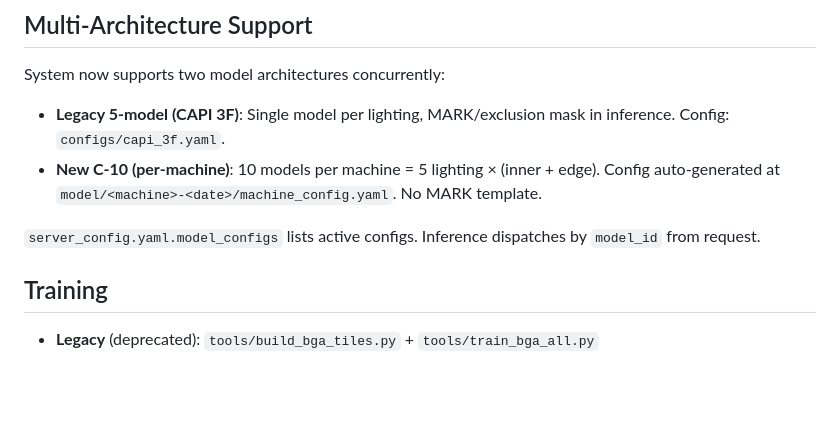
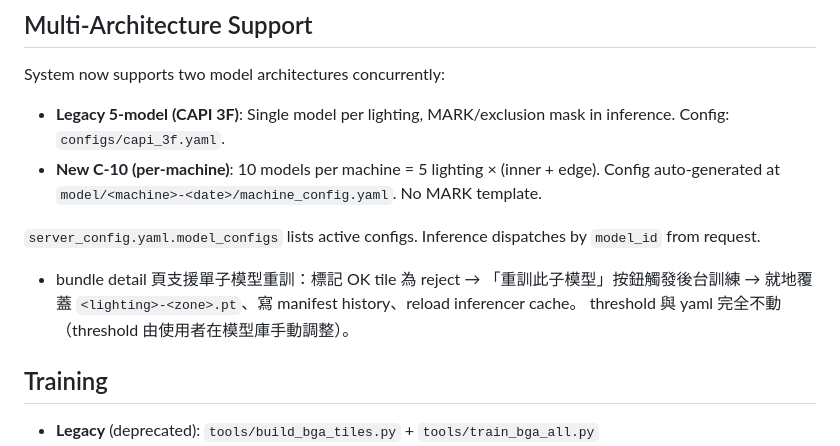
Before and after one commit to killeress/PatchCore-AI-Detection, a Markdown page: CLAUDE.md, the part around the change. Drawn GitHub-style; blank space fills up the shorter version.

Commit message:
docs: CLAUDE.md 補單子模型重訓功能說明

```diff
--- a/CLAUDE.md
+++ b/CLAUDE.md
@@ -112,6 +112,10 @@ System now supports two model architectures concurrently:
 
 `server_config.yaml.model_configs` lists active configs. Inference dispatches by `model_id` from request.
 
+- bundle detail 頁支援單子模型重訓：標記 OK tile 為 reject → 「重訓此子模型」按鈕觸發後台訓練 →
+  就地覆蓋 `<lighting>-<zone>.pt`、寫 manifest history、reload inferencer cache。
+  threshold 與 yaml 完全不動（threshold 由使用者在模型庫手動調整）。
+
 ## Training
 
 - **Legacy** (deprecated): `tools/build_bga_tiles.py` + `tools/train_bga_all.py`
```
